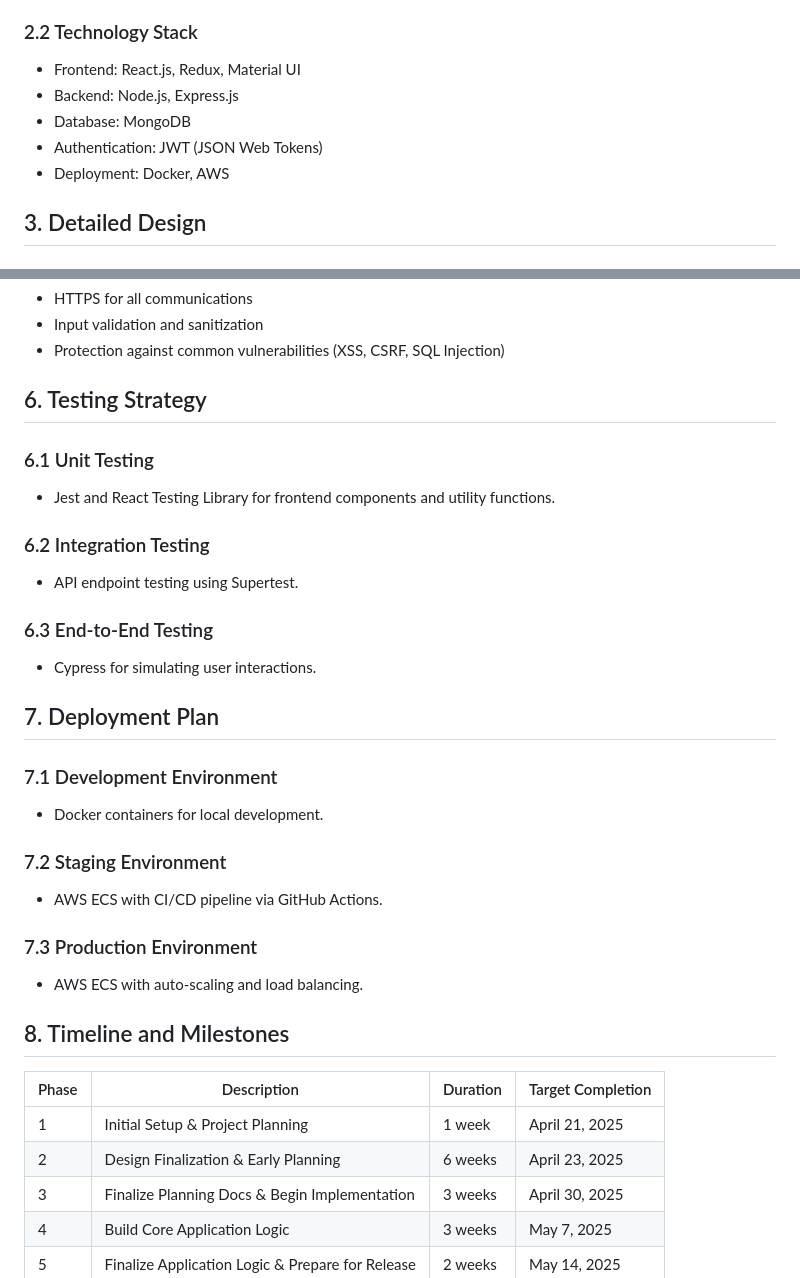
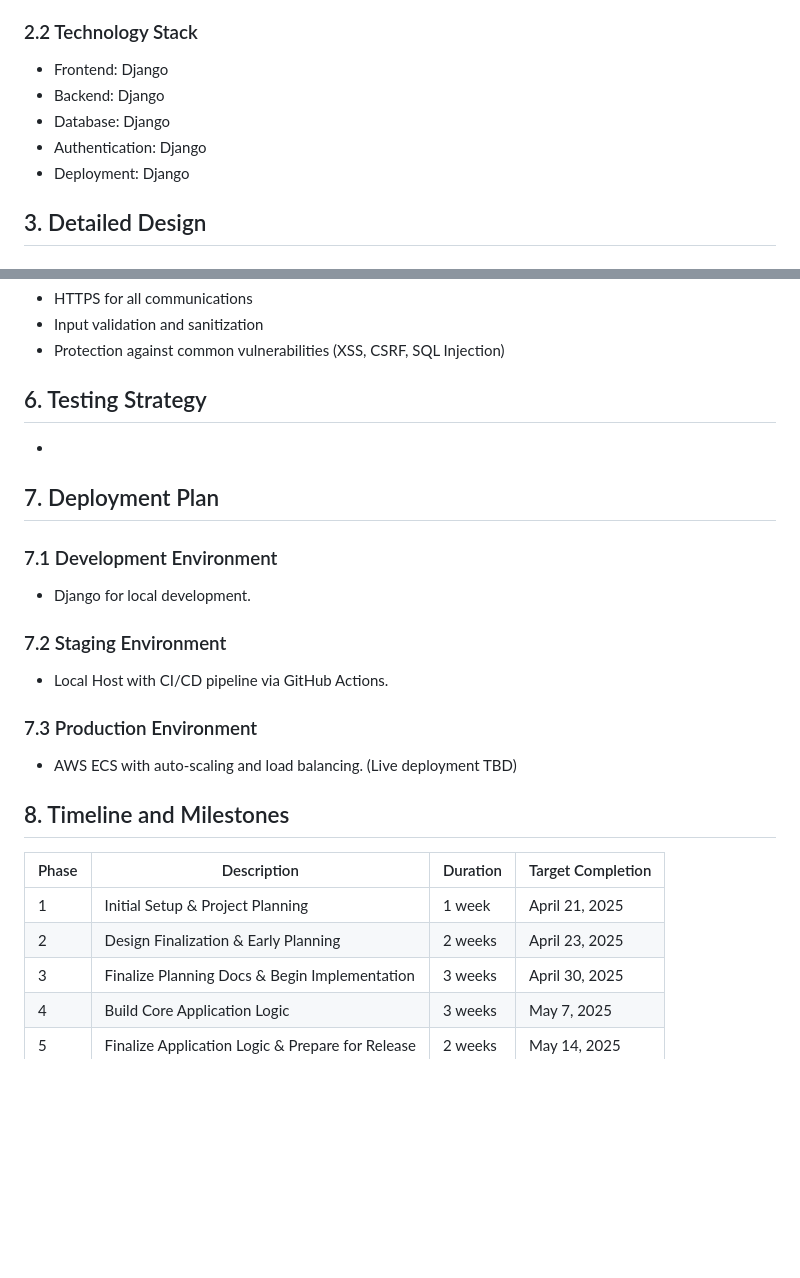
Before and after one commit to Web-Development-UAlberta/exsm-3951-exsm-3943-spring-2025-python-c-project-bookswap-besties-v2-even-bestier, a Markdown page: docs/DESIGN.md, 2 parts joined by grey strips. Rendered like a GitHub page; blank space fills up the shorter version.

```diff
--- a/docs/DESIGN.md
+++ b/docs/DESIGN.md
@@ -28,11 +28,11 @@ TMS follows a three-tier architecture:
 - Application Layer (Backend)
 - Data Layer (Database)
 ### 2.2 Technology Stack
-- Frontend: React.js, Redux, Material UI
-- Backend: Node.js, Express.js
-- Database: MongoDB
-- Authentication: JWT (JSON Web Tokens)
-- Deployment: Docker, AWS
+- Frontend: Django
+- Backend: Django
+- Database: Django
+- Authentication: Django
+- Deployment: Django
 
 ## 3. Detailed Design
 ### 3.1 Database Schema
@@ -139,26 +139,21 @@ Home
 - Input validation and sanitization
 - Protection against common vulnerabilities (XSS, CSRF, SQL Injection)
 ## 6. Testing Strategy
-### 6.1 Unit Testing
-- Jest and React Testing Library for frontend components and utility functions.
-### 6.2 Integration Testing
-- API endpoint testing using Supertest.
-### 6.3 End-to-End Testing
-- Cypress for simulating user interactions.
+-
 
 ## 7. Deployment Plan
 ### 7.1 Development Environment
-- Docker containers for local development.
+- Django for local development.
 ### 7.2 Staging Environment
-- AWS ECS with CI/CD pipeline via GitHub Actions.
+- Local Host with CI/CD pipeline via GitHub Actions.
 ### 7.3 Production Environment
-- AWS ECS with auto-scaling and load balancing.
+- AWS ECS with auto-scaling and load balancing. (Live deployment TBD)
 
 ## 8. Timeline and Milestones
 | Phase | Description                                      | Duration | Target Completion |
 |-------|--------------------------------------------------|----------|-------------------|
 | 1     | Initial Setup & Project Planning                 | 1 week   | April 21, 2025    |
-| 2     | Design Finalization & Early Planning             | 6 weeks  | April 23, 2025    |
+| 2     | Design Finalization & Early Planning             | 2 weeks  | April 23, 2025    |
 | 3     | Finalize Planning Docs & Begin Implementation    | 3 weeks  | April 30, 2025    |
 | 4     | Build Core Application Logic                     | 3 weeks  | May 7, 2025       |
 | 5     | Finalize Application Logic & Prepare for Release | 2 weeks  | May 14, 2025      |
```
Also changed, not shown: docs/SCOPE.md (+18 -19 lines).
